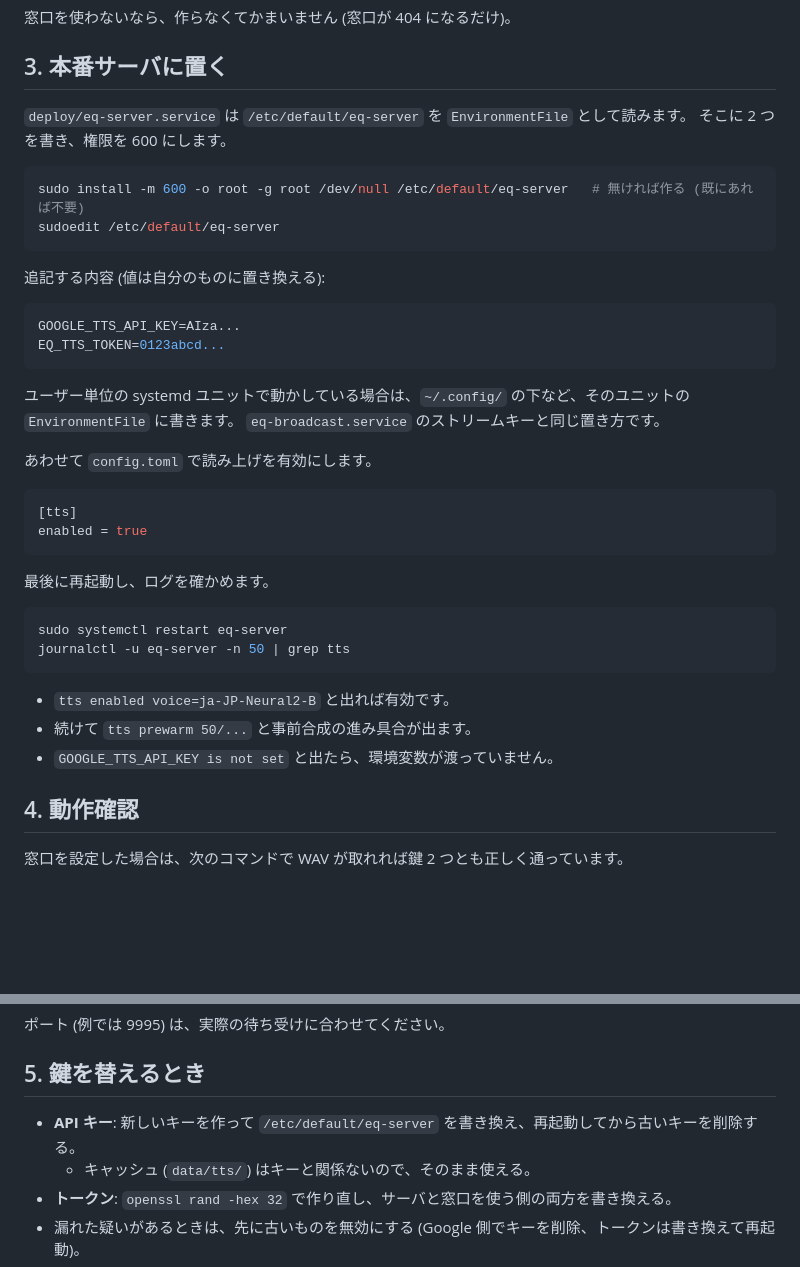
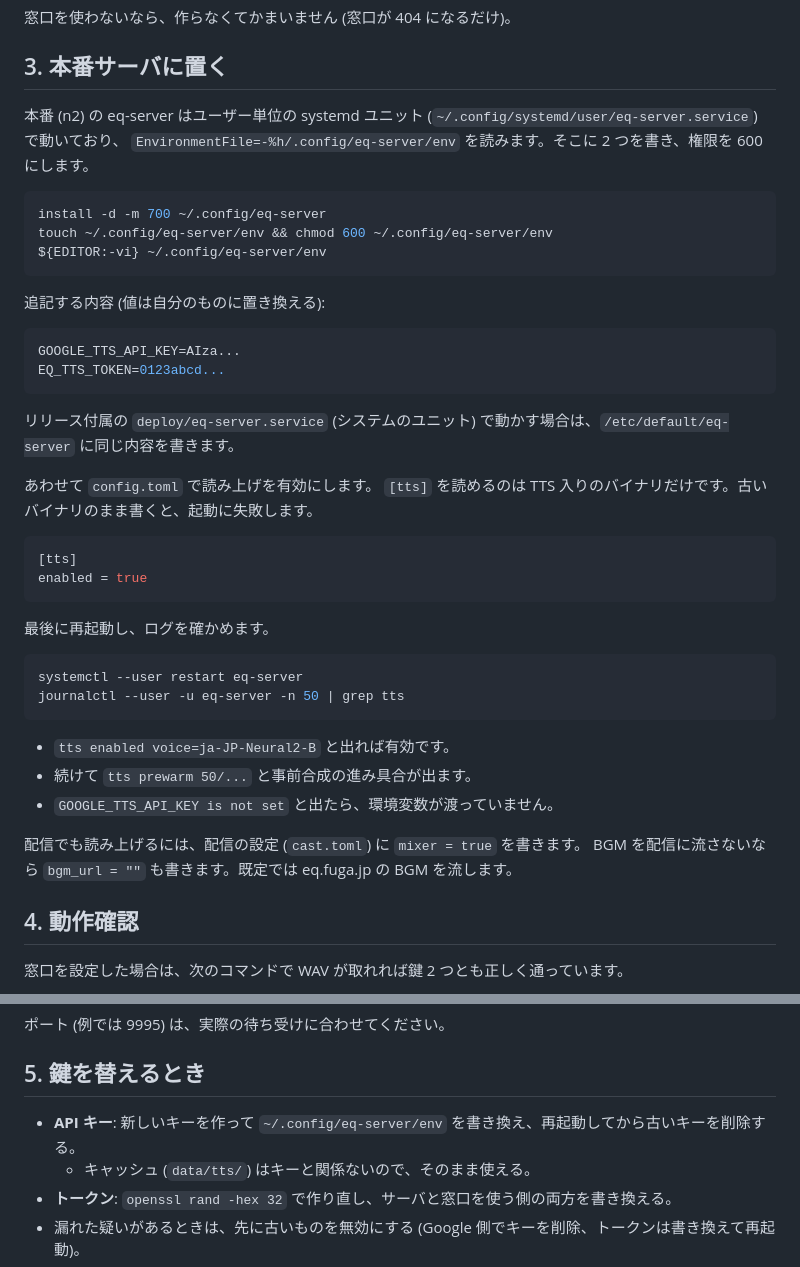
Before and after one commit to densuke/eq-webservice, a Markdown page: docs/tts-keys.md, 2 parts joined by grey strips. Drawn GitHub-style; blank space fills up the shorter version.

Commit message:
docs: 鍵の置き場所を本番 (ユーザー単位のユニット) に合わせて直す
Co-Authored-By: Claude Opus 5.5 <noreply@anthropic.com>

````diff
--- a/docs/tts-keys.md
+++ b/docs/tts-keys.md
@@ -60,12 +60,13 @@ openssl rand -hex 32
 
 ## 3. 本番サーバに置く
 
-`deploy/eq-server.service` は `/etc/default/eq-server` を `EnvironmentFile` として読みます。
-そこに 2 つを書き、権限を 600 にします。
+本番 (n2) の eq-server はユーザー単位の systemd ユニット (`~/.config/systemd/user/eq-server.service`) で動いており、
+`EnvironmentFile=-%h/.config/eq-server/env` を読みます。そこに 2 つを書き、権限を 600 にします。
 
 ```bash
-sudo install -m 600 -o root -g root /dev/null /etc/default/eq-server   # 無ければ作る (既にあれば不要)
-sudoedit /etc/default/eq-server
+install -d -m 700 ~/.config/eq-server
+touch ~/.config/eq-server/env && chmod 600 ~/.config/eq-server/env
+${EDITOR:-vi} ~/.config/eq-server/env
 ```
 
 追記する内容 (値は自分のものに置き換える):
@@ -75,10 +76,10 @@ GOOGLE_TTS_API_KEY=AIza...
 EQ_TTS_TOKEN=0123abcd...
 ```
 
-ユーザー単位の systemd ユニットで動かしている場合は、`~/.config/` の下など、そのユニットの `EnvironmentFile` に書きます。
-`eq-broadcast.service` のストリームキーと同じ置き方です。
+リリース付属の `deploy/eq-server.service` (システムのユニット) で動かす場合は、`/etc/default/eq-server` に同じ内容を書きます。
 
 あわせて `config.toml` で読み上げを有効にします。
+`[tts]` を読めるのは TTS 入りのバイナリだけです。古いバイナリのまま書くと、起動に失敗します。
 
 ```toml
 [tts]
@@ -88,13 +89,16 @@ enabled = true
 最後に再起動し、ログを確かめます。
 
 ```bash
-sudo systemctl restart eq-server
-journalctl -u eq-server -n 50 | grep tts
+systemctl --user restart eq-server
+journalctl --user -u eq-server -n 50 | grep tts
 ```
 
 - `tts enabled voice=ja-JP-Neural2-B` と出れば有効です。
 - 続けて `tts prewarm 50/...` と事前合成の進み具合が出ます。
 - `GOOGLE_TTS_API_KEY is not set` と出たら、環境変数が渡っていません。
+
+配信でも読み上げるには、配信の設定 (`cast.toml`) に `mixer = true` を書きます。
+BGM を配信に流さないなら `bgm_url = ""` も書きます。既定では eq.fuga.jp の BGM を流します。
 
 ## 4. 動作確認
 
@@ -116,7 +120,7 @@ curl -fsS -H "Authorization: Bearer $EQ_TTS_TOKEN" -H "Content-Type: application
 
 ## 5. 鍵を替えるとき
 
-- **API キー**: 新しいキーを作って `/etc/default/eq-server` を書き換え、再起動してから古いキーを削除する。
+- **API キー**: 新しいキーを作って `~/.config/eq-server/env` を書き換え、再起動してから古いキーを削除する。
   - キャッシュ (`data/tts/`) はキーと関係ないので、そのまま使える。
 - **トークン**: `openssl rand -hex 32` で作り直し、サーバと窓口を使う側の両方を書き換える。
 - 漏れた疑いがあるときは、先に古いものを無効にする (Google 側でキーを削除、トークンは書き換えて再起動)。
````
